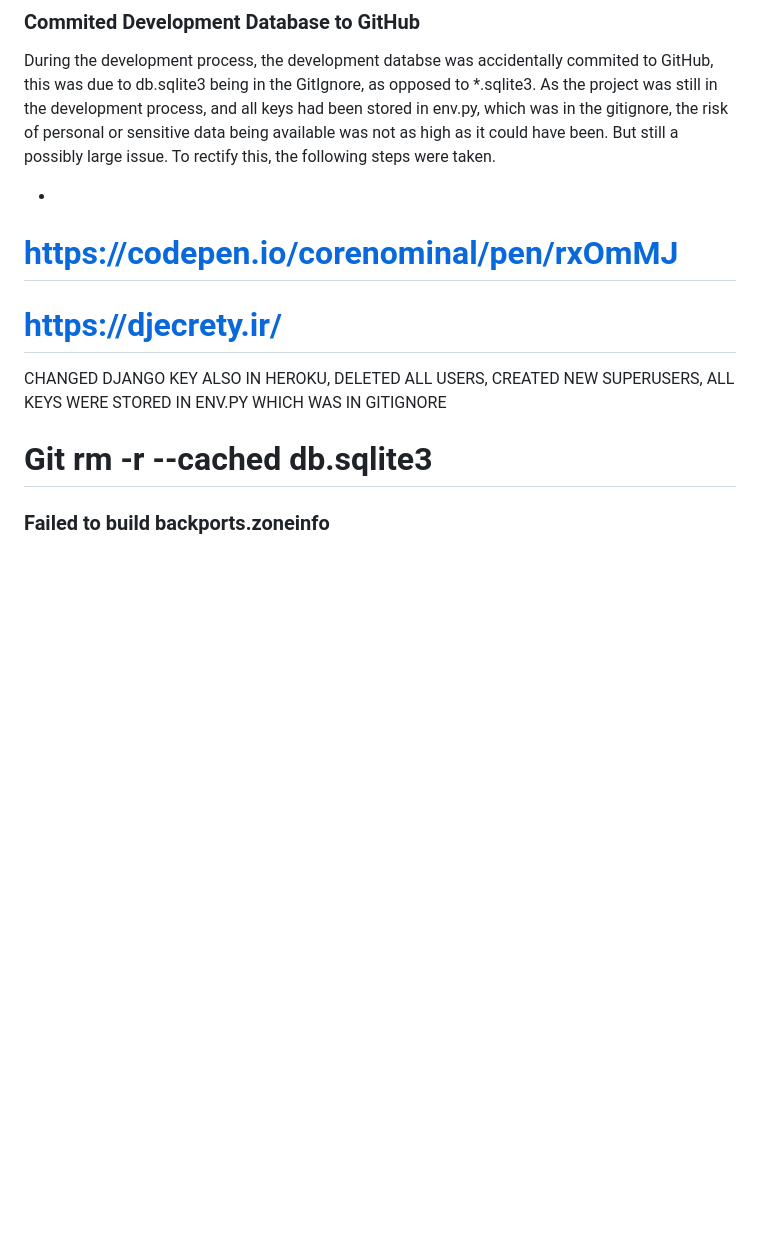
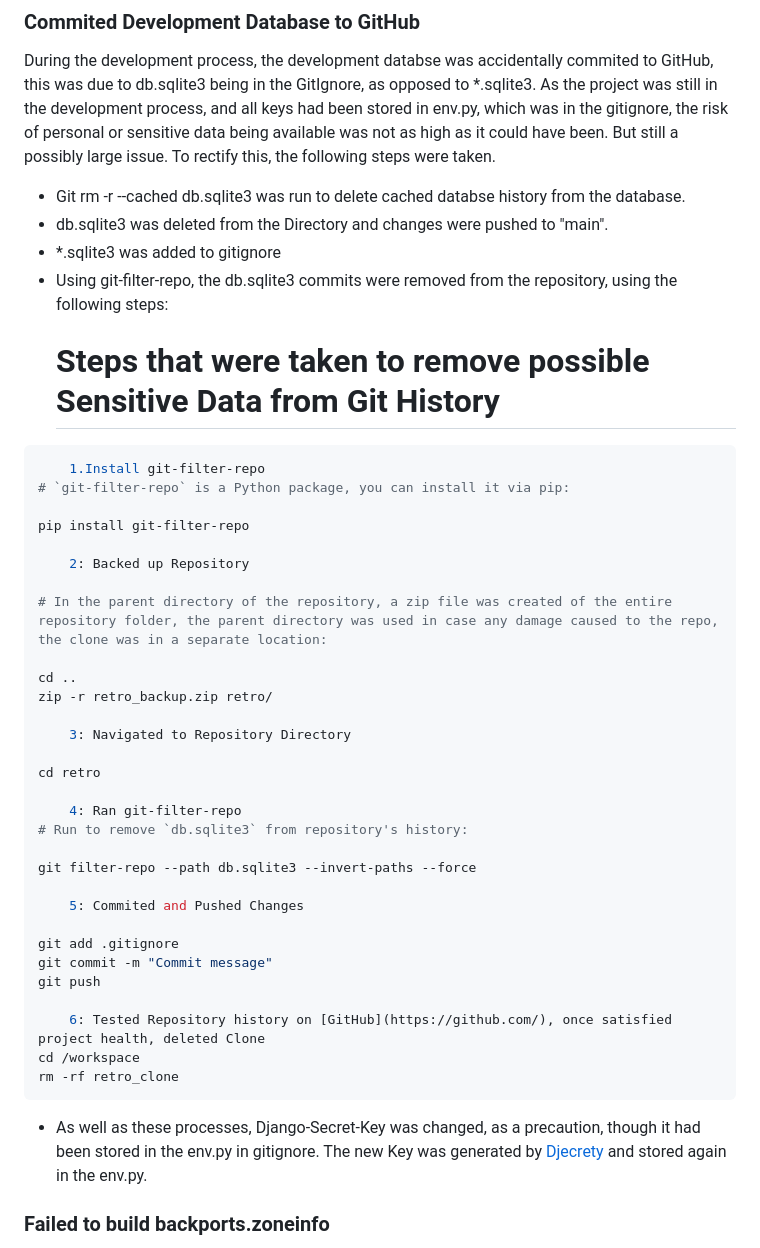
Before and after one commit to Forgottenit/retro, a Markdown page: README.md, the part around the change. GitHub-like rendering; folded sections open; blank space fills up the shorter version.

Commit message:
DOCUMENTATION - Database

````diff
--- a/README.md
+++ b/README.md
@@ -517,12 +517,44 @@ While regular software updates and patches are not a part of this project's scop
 
 During the development process, the development databse was accidentally commited to GitHub, this was due to db.sqlite3 being in the GitIgnore, as opposed to *.sqlite3. As the project was still in the development process, and all keys had been stored in env.py, which was in the gitignore, the risk of personal or sensitive data being available was not as high as it could have been. But still a possibly large issue. To rectify this, the following steps were taken.
 
--
+- Git rm -r --cached db.sqlite3 was run to delete cached databse history from the database.
+- db.sqlite3 was deleted from the Directory and changes were pushed to "main".
+- *.sqlite3 was added to gitignore
+- Using git-filter-repo, the db.sqlite3 commits were removed from the repository, using the following steps:
+    # Steps that were taken to remove possible Sensitive Data from Git History
+```python
+    1.Install git-filter-repo
+# `git-filter-repo` is a Python package, you can install it via pip:
 
-# https://codepen.io/corenominal/pen/rxOmMJ
-# https://djecrety.ir/
-CHANGED DJANGO KEY ALSO IN HEROKU, DELETED ALL USERS, CREATED NEW SUPERUSERS, ALL KEYS WERE STORED IN ENV.PY WHICH WAS IN GITIGNORE
-# Git rm -r --cached db.sqlite3
+pip install git-filter-repo
+
+    2: Backed up Repository
+
+# In the parent directory of the repository, a zip file was created of the entire repository folder, the parent directory was used in case any damage caused to the repo, the clone was in a separate location:
+
+cd ..
+zip -r retro_backup.zip retro/
+
+    3: Navigated to Repository Directory
+
+cd retro
+
+    4: Ran git-filter-repo
+# Run to remove `db.sqlite3` from repository's history:
+
+git filter-repo --path db.sqlite3 --invert-paths --force
+
+    5: Commited and Pushed Changes
+
+git add .gitignore
+git commit -m "Commit message"
+git push
+
+    6: Tested Repository history on [GitHub](https://github.com/), once satisfied project health, deleted Clone
+cd /workspace
+rm -rf retro_clone
+```
+* As well as these processes, Django-Secret-Key was changed, as a precaution, though it had been stored in the env.py in gitignore. The new Key was generated by [Djecrety](https://djecrety.ir/) and stored again in the env.py.
 
 
 ### Failed to build backports.zoneinfo
````
